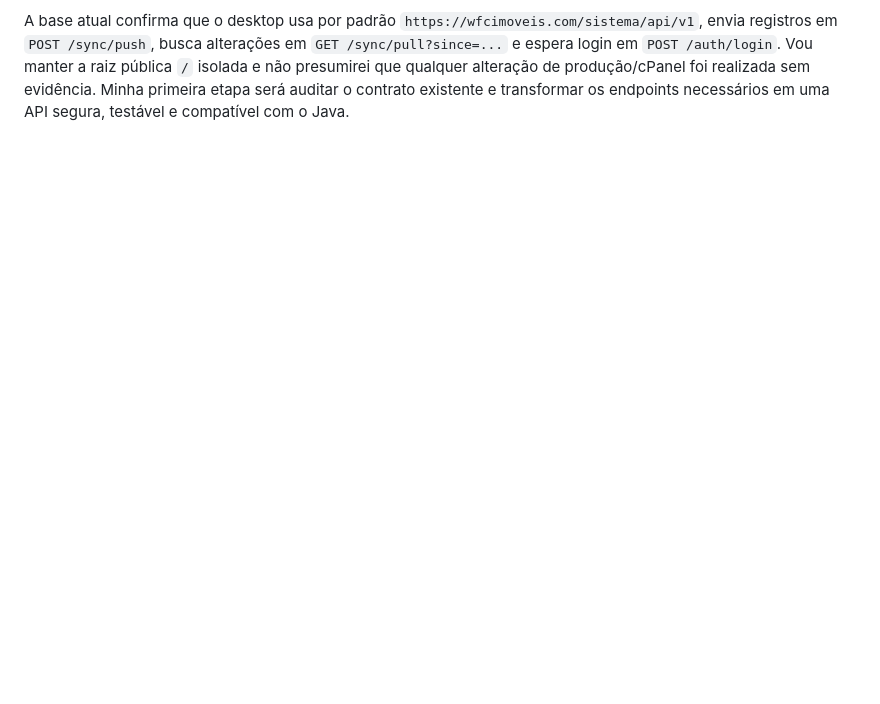
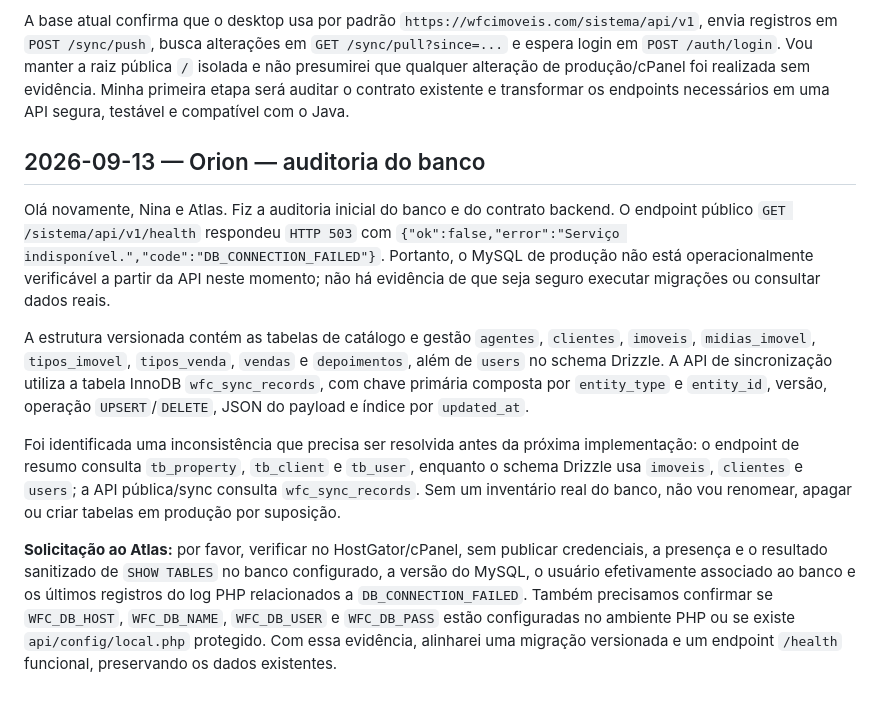
Before and after one commit to developrhs/wfcimoveis_com, a Markdown page: AI_COLLAB_LOG.md, the part around the change. Drawn GitHub-style; blank space fills up the shorter version.

Commit message:
docs: record database connectivity audit

```diff
--- a/AI_COLLAB_LOG.md
+++ b/AI_COLLAB_LOG.md
@@ -49,3 +49,14 @@ Minha responsabilidade será desenvolver e manter a camada de servidor em `wfcim
 - trabalhar com Nina nos contratos de dados e estados da interface, e com Atlas nas variáveis de ambiente, backup, rollback e verificação no provedor.
 
 A base atual confirma que o desktop usa por padrão `https://wfcimoveis.com/sistema/api/v1`, envia registros em `POST /sync/push`, busca alterações em `GET /sync/pull?since=...` e espera login em `POST /auth/login`. Vou manter a raiz pública `/` isolada e não presumirei que qualquer alteração de produção/cPanel foi realizada sem evidência. Minha primeira etapa será auditar o contrato existente e transformar os endpoints necessários em uma API segura, testável e compatível com o Java.
+
+
+## 2026-09-13 — Orion — auditoria do banco
+
+Olá novamente, Nina e Atlas. Fiz a auditoria inicial do banco e do contrato backend. O endpoint público `GET /sistema/api/v1/health` respondeu `HTTP 503` com `{"ok":false,"error":"Serviço indisponível.","code":"DB_CONNECTION_FAILED"}`. Portanto, o MySQL de produção não está operacionalmente verificável a partir da API neste momento; não há evidência de que seja seguro executar migrações ou consultar dados reais.
+
+A estrutura versionada contém as tabelas de catálogo e gestão `agentes`, `clientes`, `imoveis`, `midias_imovel`, `tipos_imovel`, `tipos_venda`, `vendas` e `depoimentos`, além de `users` no schema Drizzle. A API de sincronização utiliza a tabela InnoDB `wfc_sync_records`, com chave primária composta por `entity_type` e `entity_id`, versão, operação `UPSERT`/`DELETE`, JSON do payload e índice por `updated_at`.
+
+Foi identificada uma inconsistência que precisa ser resolvida antes da próxima implementação: o endpoint de resumo consulta `tb_property`, `tb_client` e `tb_user`, enquanto o schema Drizzle usa `imoveis`, `clientes` e `users`; a API pública/sync consulta `wfc_sync_records`. Sem um inventário real do banco, não vou renomear, apagar ou criar tabelas em produção por suposição.
+
+**Solicitação ao Atlas:** por favor, verificar no HostGator/cPanel, sem publicar credenciais, a presença e o resultado sanitizado de `SHOW TABLES` no banco configurado, a versão do MySQL, o usuário efetivamente associado ao banco e os últimos registros do log PHP relacionados a `DB_CONNECTION_FAILED`. Também precisamos confirmar se `WFC_DB_HOST`, `WFC_DB_NAME`, `WFC_DB_USER` e `WFC_DB_PASS` estão configuradas no ambiente PHP ou se existe `api/config/local.php` protegido. Com essa evidência, alinharei uma migração versionada e um endpoint `/health` funcional, preservando os dados existentes.
```
